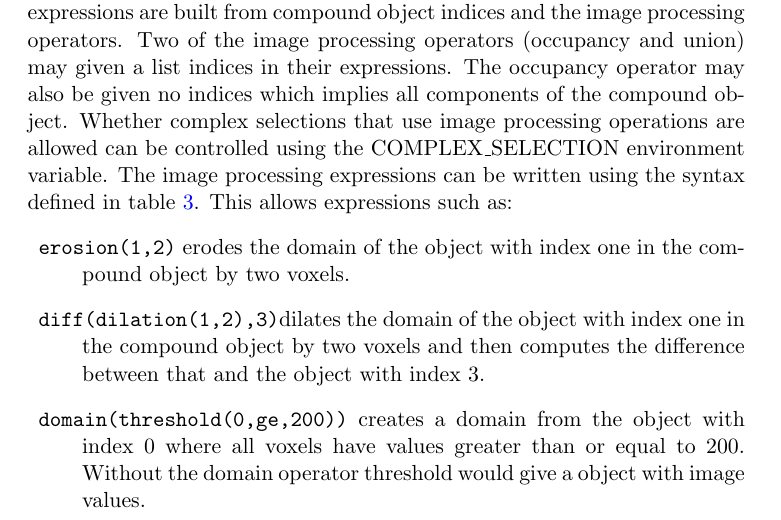
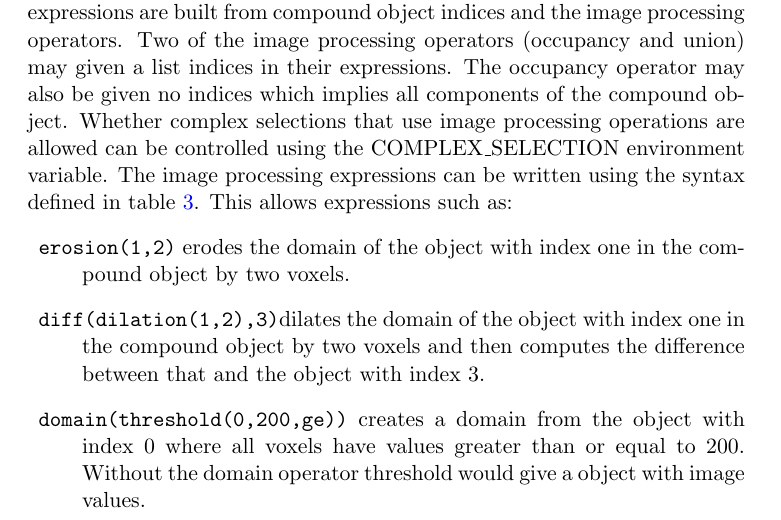
Before and after one commit to ma-tech/WlzIIPSrv, a LaTeX paper (doc/manual/wlziipsrv.tex): part of page 21 of 33, cut so that both start at the same text. Compiled offline with pdfLaTeX.

Commit message:
Threshold example typo fixed.

```diff
--- a/doc/manual/wlziipsrv.tex
+++ b/doc/manual/wlziipsrv.tex
@@ -665,7 +665,7 @@ with index one in the compound object by two voxels.
 object with index one in the compound object by two voxels
 and then computes the difference between that and the
 object with index 3.
-\item{\verb=domain(threshold(0,ge,200))=} creates a domain from the
+\item{\verb=domain(threshold(0,200,ge))=} creates a domain from the
 object with index 0 where all voxels have values greater
 than or equal to 200.
 Without the domain operator threshold would give a object with image values.
```
